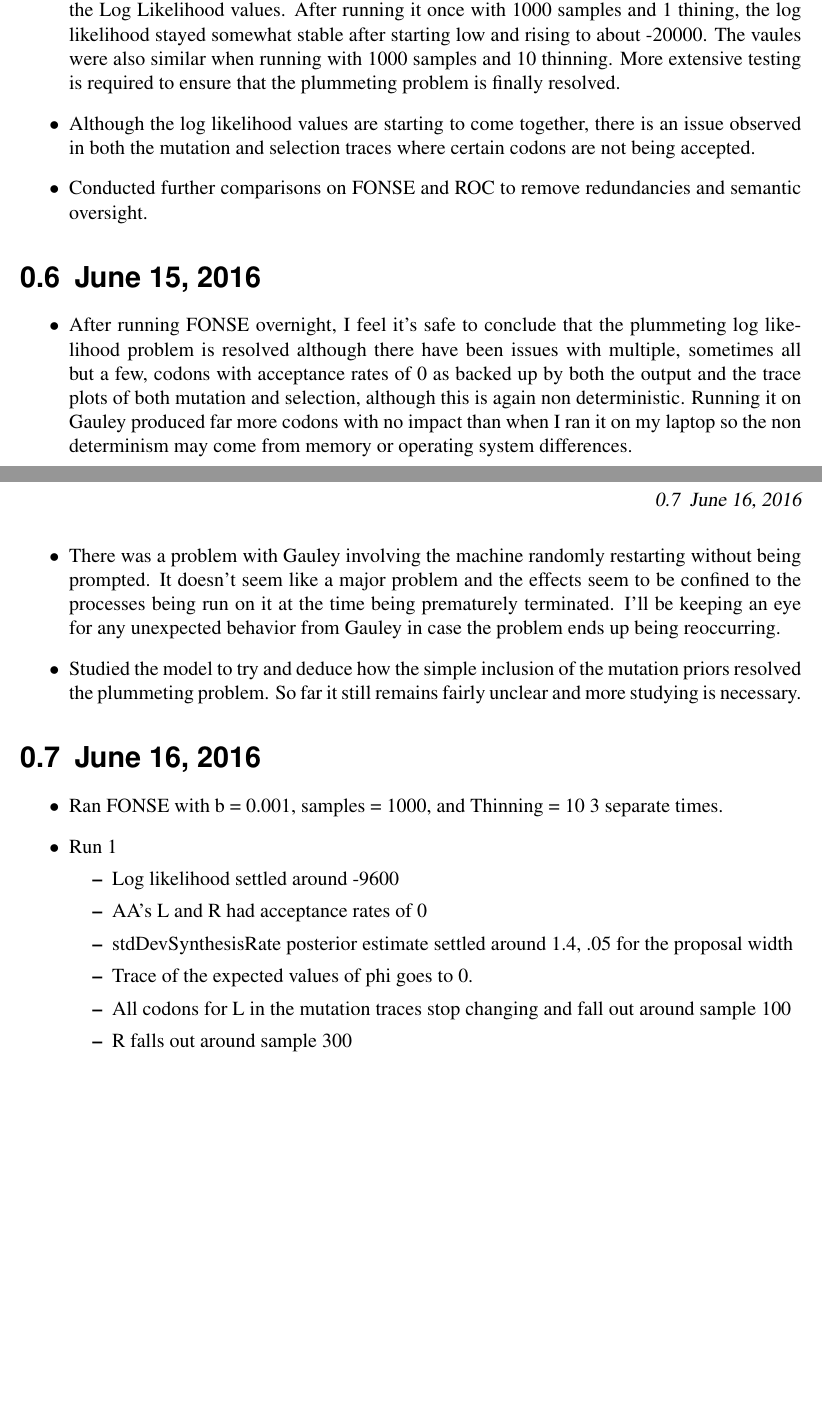
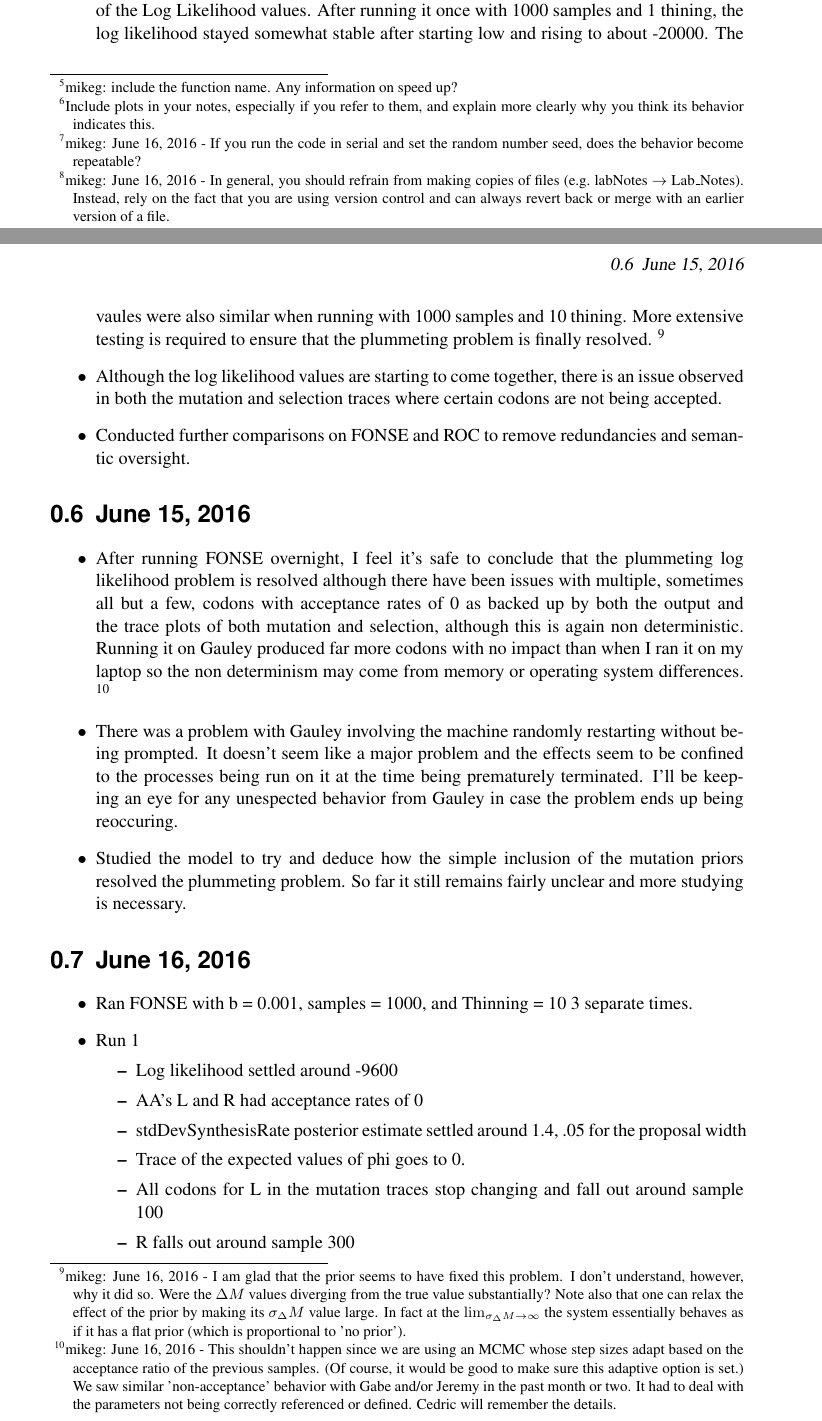
Before and after one commit to GilchristLab/labnotebooks, a LaTeX book (Alan.Dixon/Lab_Notes.tex): two parts of pages 2 and 3 of 4, joined at a grey line, cut so that both start at the same text, the shorter picture padded with empty space. The pictures show the PDF file Alan.Dixon/Lab_Notes.pdf that the author committed with the source.

```diff
--- a/Alan.Dixon/Lab_Notes.tex
+++ b/Alan.Dixon/Lab_Notes.tex
@@ -67,6 +85,3 @@
 \begin{itemize}
     \item Removed exit statements from FONSEParameter.cpp, PANSEParameter.cpp, and RFPParameter.cpp in order to eliminate warnings when running the check in R
     \item Downloaded all of the necessary files to my Gauley account.
-    \item Running FONSE with simulated data and b = 0.001 led to "nan" being reached much more quickly than on my laptop, around iteration 5500
-    \item Said issue may be a cause of R not working correctly on Gauley as compared to my laptop. Multiple errors and missing packages were encountered. These errors made it impossible to check any plots.
-    \item Two new Items for the TODO list: Continue troubleshooting R on Gauley and alter Jeremy's .sge scripts so that they no longer email him when I run a job on Newton
@@ -75,12 +103,18 @@
 \section{June 8, 2016}
 
 \begin{itemize}
-    \item Changed the .sge scripts for Newton so that Jeremy no longer receives an email upon the completion of a job
+    \item Changed the .sge scripts for Newton so that Jeremy no longer receives an email upon the completion of a job.
     \item Changed a function in FONSEModel.cpp to match it's corresponding function in ROCModel.cpp. In particular, I changed a long series of divisions to on division and a series of multiplications because multiplication is a faster operation.
+      \footnote{mikeg: include the function name.
+        Any information on speed up?
+      }
     \item Fixed a typo in the documentation of ROCModel.cpp
     \item Worked out some kink experienced while running R scripts on Gauley. In particular, finally made it so that the plots actually showed up and worked.
     \item Formulated the hypothesis that the reason we are experiencing a drop in log likelihood comes from a bug involving either deltaM, deltaOmega, or phi after observing the trace plots.
+\footnote{Include plots in your notes, especially if you refer to them, and explain more clearly why you think its behavior indicates this.
+}
 \end{itemize}
+
 
 \section{June 13, 2016}
 
@@ -88,14 +122,26 @@
     \item Fixed an error in FONSEModel.cpp involving a couple of missing semicolons
     \item Fixed an error in the .tex file for the notes where using the hyperref package kept the notes from compiling
     \item After running FONSE again, with simulated data and b = 0.001, it seems the errors in log likelihood are no longer deterministic. Values still plummet, and the traces suggest that both mutation and selection values may be the cause. Further testing and observation is required.
+      \footnote{mikeg: June 16, 2016 - If you run the code in serial and set the random number seed, does the behavior become repeatable?}
     \item Found a difference between FONSEModel and ROCModel where ROC would take mutation prior into account and FONSE wouldn't. This might part of the issues causing log likelihood values to plummet, but testing is required.
     \item Uploaded both the new .tex file and its corresponding pdf just in case there's another error that doesn't keep me from compiling on my machine but might keep another from compiling on a different machine.
+      \footnote{mikeg: June 16, 2016 - In general, you should refrain from making copies of files (e.g.~labNotes  $\rightarrow$ Lab\_Notes).
+        Instead, rely on the fact that you are using version control and can always revert back or merge with an earlier version of a file.
+     }
 \end{itemize}
 
 \section{June 14, 2016}
 
 \begin{itemize}
-    \item The addition of the mutation prior into FONSE seems to have stopped the rapid descent of the Log Likelihood values. After running it once with 1000 samples and 1 thining, the log likelihood stayed somewhat stable after starting low and rising to about -20000. The vaules were also similar when running with 1000 samples and 10 thinning. More extensive testing is required to ensure that the plummeting problem is finally resolved.
+    \item The addition of the mutation prior into FONSE seems to have stopped the rapid descent of the Log Likelihood values. After running it once with 1000 samples and 1 thining, the log likelihood stayed somewhat stable after starting low and rising to about -20000. The vaules were also similar when running with 1000 samples and 10 thining. More extensive testing is required to ensure that the plummeting problem is finally resolved.
+      \footnote{mikeg: June 16, 2016 -
+        I am glad that the prior seems to have fixed this problem.
+        I don't understand, however, why it did so.
+        Were the \DeltaM values diverging from the true value substantially?
+        Note also that one can relax the effect of the prior by making its $\sigma_\DeltaM$ value large.
+        In fact at the $\lim_{\sigma_\DeltaM \rightarrow \infty}$ the system essentially behaves as if it has a flat prior (which is proportional to 'no prior').
+}
+
     \item Although the log likelihood values are starting to come together, there is an issue observed in both the mutation and selection traces where certain codons are not being accepted.
     \item Conducted further comparisons on FONSE and ROC to remove redundancies and semantic oversight.
 \end{itemize}
@@ -104,7 +150,14 @@
 
 \begin{itemize}
     \item After running FONSE overnight, I feel it's safe to conclude that the plummeting log likelihood problem is resolved although there have been issues with multiple, sometimes all but a few, codons with acceptance rates of 0 as backed up by both the output and the trace plots of both mutation and selection, although this is again non deterministic. Running it on Gauley produced far more codons with no impact than when I ran it on my laptop so the non determinism may come from memory or operating system differences.
-    \item There was a problem with Gauley involving the machine randomly restarting without being prompted. It doesn't seem like a major problem and the effects seem to be confined to the processes being run on it at the time being prematurely terminated. I'll be keeping an eye for any unexpected behavior from Gauley in case the problem ends up being reoccurring.
+\footnote{mikeg: June 16, 2016 -
+  This shouldn't happen since we are using an MCMC whose step sizes adapt based on the acceptance ratio of the previous samples.
+  (Of course, it would be good to make sure this adaptive option is set.)
+  We saw similar 'non-acceptance' behavior with Gabe and/or Jeremy in the past month or two.
+  It had to deal with the parameters not being correctly referenced or defined.
+  Cedric will remember the details.
+}
+    \item There was a problem with Gauley involving the machine randomly restarting without being prompted. It doesn't seem like a major problem and the effects seem to be confined to the processes being run on it at the time being prematurely terminated. I'll be keeping an eye for any unespected behavior from Gauley in case the problem ends up being reoccuring.
     \item Studied the model to try and deduce how the simple inclusion of the mutation priors resolved the plummeting problem. So far it still remains fairly unclear and more studying is necessary.
 \end{itemize}
 
```
Also changed, not shown: Alan.Dixon/Lab_Notes.pdf, Alan.Dixon/Lab_Notes.tex (39 more changed lines).
